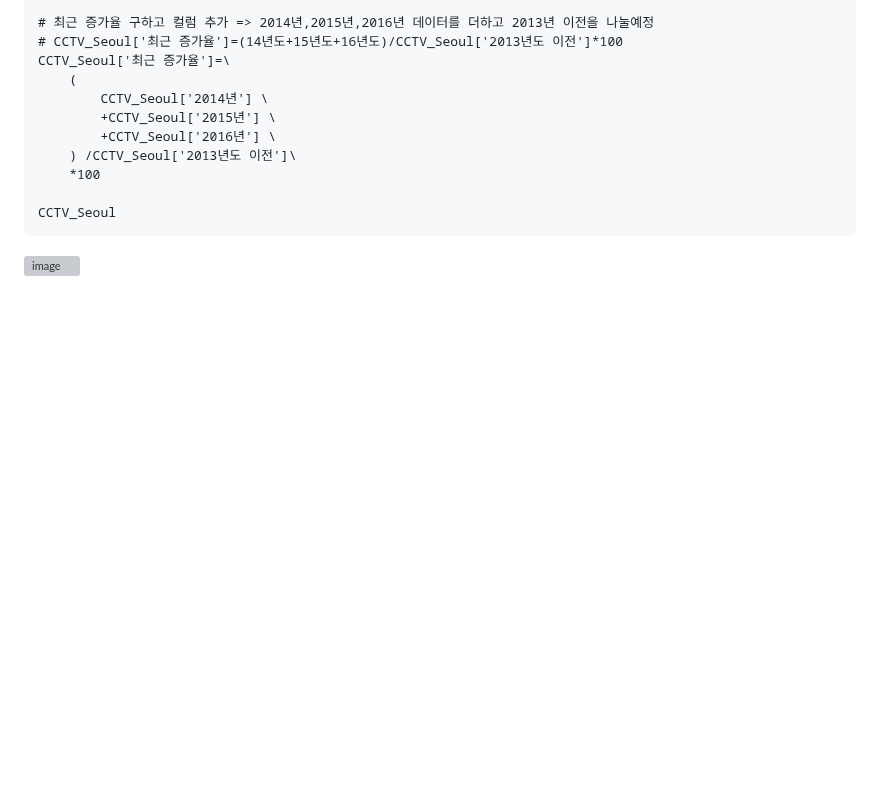
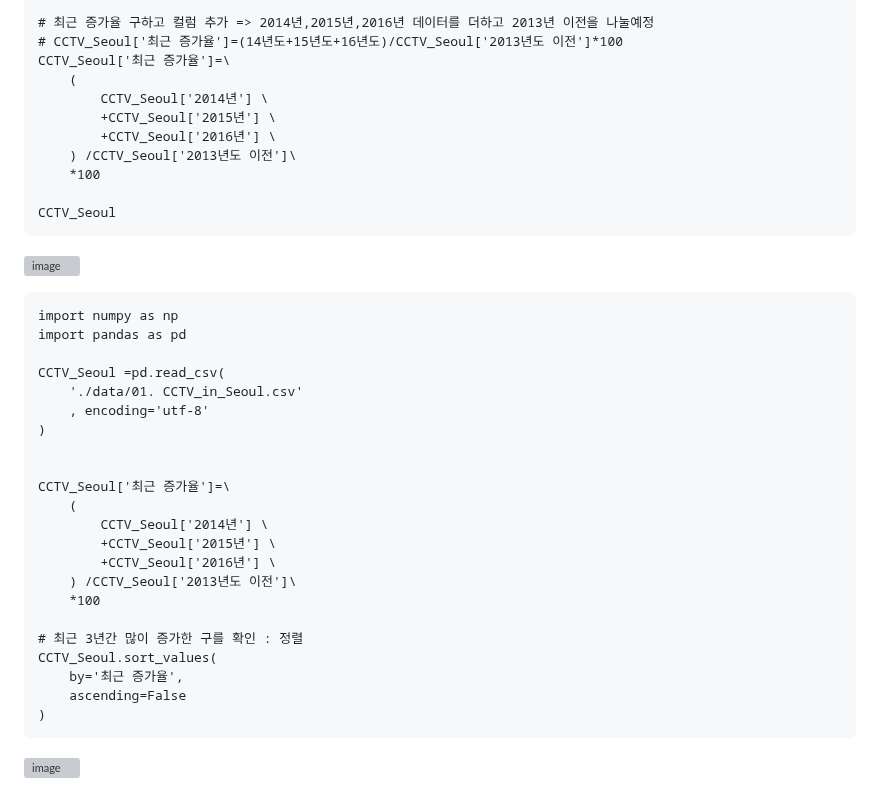
Before and after one commit to sw-dreamer/Bigdata19, a Markdown page: 09. 웹 크로링 및 인공지능/03. pandas.md, the part around the change. Drawn GitHub-style; blank space fills up the shorter version; grey boxes are pictures that could not be loaded.

````diff
--- a/09. 웹 크로링 및 인공지능/03. pandas.md
+++ b/09. 웹 크로링 및 인공지능/03. pandas.md
@@ -1679,3 +1679,29 @@ CCTV_Seoul['최근 증가율']=\
 CCTV_Seoul
 ```
 ![image](https://github.com/user-attachments/assets/33a024d7-eba9-4249-a2f3-f299db51888f)
+
+```
+import numpy as np
+import pandas as pd
+
+CCTV_Seoul =pd.read_csv(
+    './data/01. CCTV_in_Seoul.csv'
+    , encoding='utf-8'
+)
+
+
+CCTV_Seoul['최근 증가율']=\
+    (
+        CCTV_Seoul['2014년'] \
+        +CCTV_Seoul['2015년'] \
+        +CCTV_Seoul['2016년'] \
+    ) /CCTV_Seoul['2013년도 이전']\
+    *100
+
+# 최근 3년간 많이 증가한 구를 확인 : 정렬
+CCTV_Seoul.sort_values(
+    by='최근 증가율',
+    ascending=False
+)
+```
+![image](https://github.com/user-attachments/assets/1410ee65-68bd-4d11-988b-8dd30979aabb)
````
